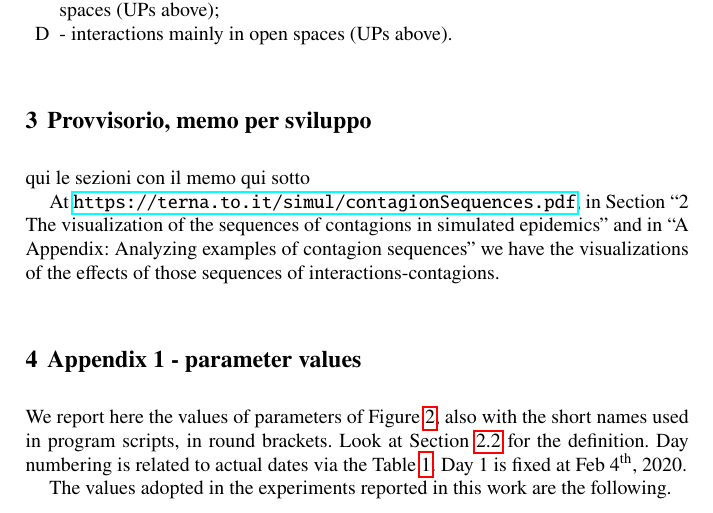
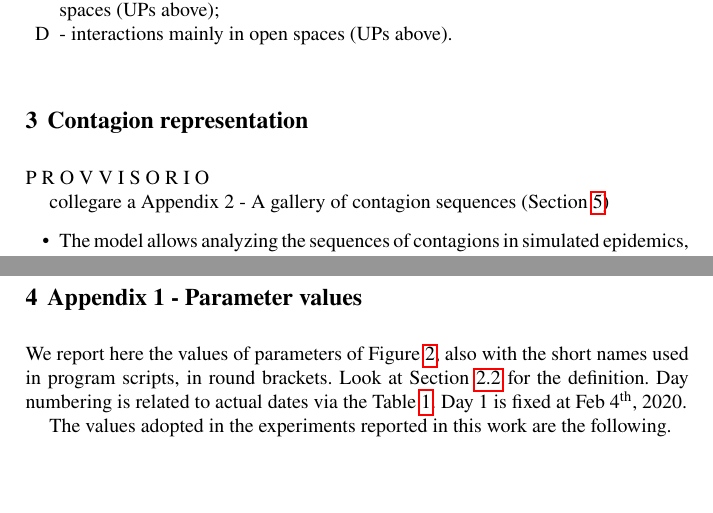
Before and after one commit to terna/ABModelCOVID-19Diffusion, a LaTeX document (ABModelCOVID-19Diffusion.tex): part of page 10 of 14 before the commit and two parts of pages 10 and 11 of 15 after it, the two joined at a grey line, cut so that both start at the same text, the shorter picture padded with empty space. Compiled offline with pdfLaTeX.

Commit message:
Updates from Overleaf

```diff
--- a/ABModelCOVID-19Diffusion.tex
+++ b/ABModelCOVID-19Diffusion.tex
@@ -354,8 +354,15 @@ Contagions arise from agents' interactions, in four situations, as specified in
 
 \end{enumerate}
 
-\section{Provvisorio, memo per sviluppo}
+%%%%%%%%%%%%%%%%%%%%%%%%%%%%%%%%%%%%%%%%%%%%%%%%%%%%%%%%%
+\section{Contagion representation}
 
-qui le sezioni con il memo qui sotto
+P R O V V I S O R I O
 
-At \url{https://terna.to.it/simul/contagionSequences.pdf}, in Section ``2 The visualization of the sequences of contagions in simulated epidemics'' and in ``A Appendix: Analyzing examples of contagion sequences'' we have the visualizations of the effects of those sequences of interactions-contagions.
+collegare a Appendix~2~-~A gallery of contagion sequences (Section \ref{app2})
+
+  \begin{itemize}
+  \item
+The model allows analyzing the sequences of contagions in simulated epidemics, reporting the places where the contagion occur.
+  \item
+We represent each infected agent as a horizontal segment (from the starting date to the final date of the infection) with vertical connections to other agents if they receive the disease.
@@ -362,7 +394,11 @@ At \url{https://terna.to.it/simul/contagionSequences.pdf}, in Section ``2 The vi
+\label{workplacesNursingHomes}
+\end{figure}
+
+
 
 
 %%%%%%%%%%%%%%%%%%%%%%%%%%%%%%%%%%%%%%
-\section{Appendix 1 - parameter values}
+\section{Appendix 1 - Parameter values}
 \label{app1}
 
 We report here the values of parameters of Figure \ref{outline}, also with the short names used in program scripts, in round brackets. Look at Section \ref{par} for the definition. Day numbering is related to actual dates via the Table \ref{dates}. Day 1 is fixed at Feb \nth{4}, 2020.
```
Also changed, not shown: ABModelCOVID-19Diffusion.tex (25 more changed lines).
